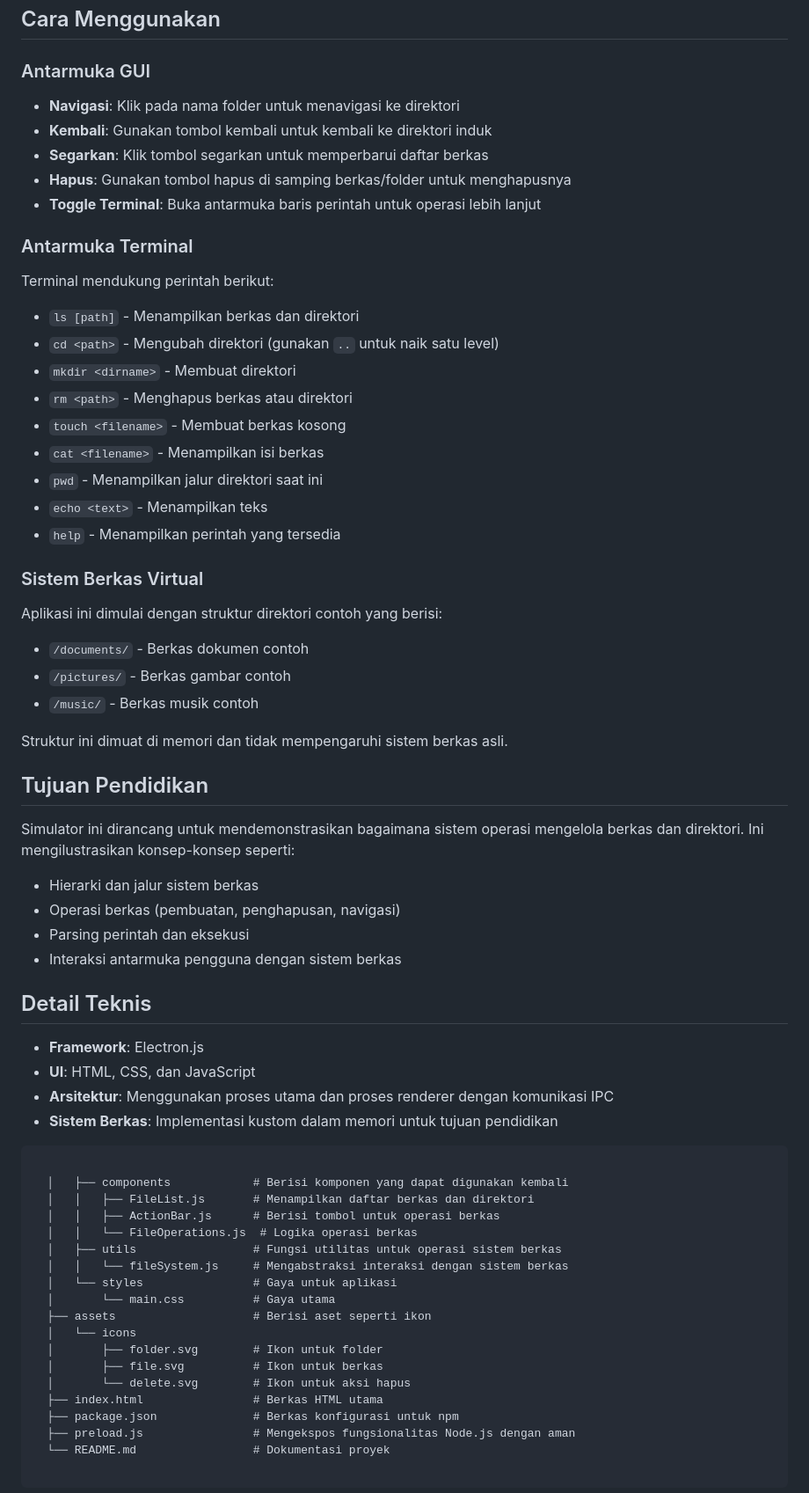
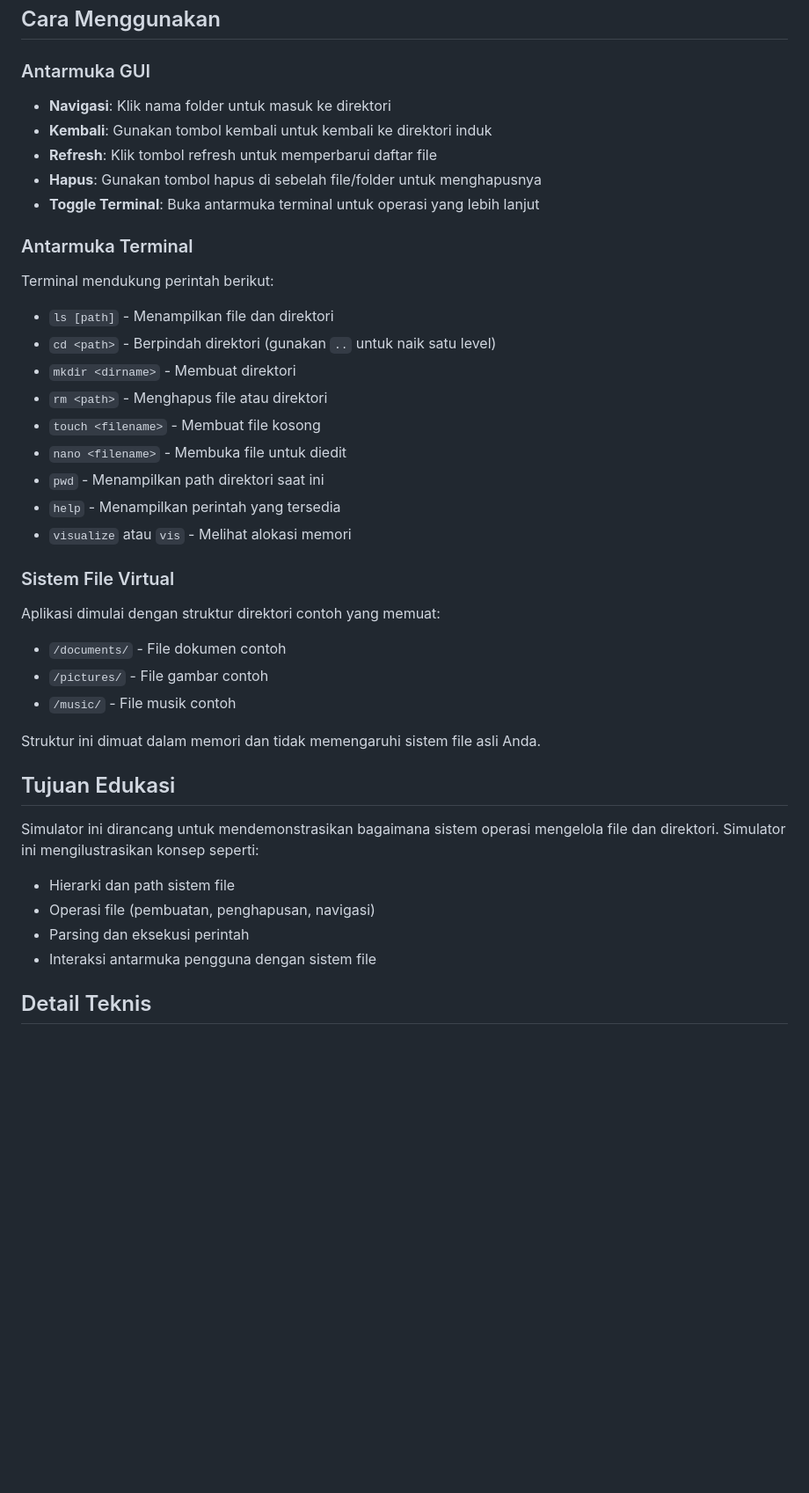
Before and after one commit to hafsahha/File-Management-System, a Markdown page: README.md, the part around one of its changes. Shown at 88% size. Rendered like a GitHub page; blank space fills up the shorter version.

````diff
--- a/README.md
+++ b/README.md
@@ -85,70 +92,43 @@ npm start
 
 ### Antarmuka GUI
 
-* **Navigasi**: Klik pada nama folder untuk menavigasi ke direktori
-* **Kembali**: Gunakan tombol kembali untuk kembali ke direktori induk
-* **Segarkan**: Klik tombol segarkan untuk memperbarui daftar berkas
-* **Hapus**: Gunakan tombol hapus di samping berkas/folder untuk menghapusnya
-* **Toggle Terminal**: Buka antarmuka baris perintah untuk operasi lebih lanjut
+- **Navigasi**: Klik nama folder untuk masuk ke direktori
+- **Kembali**: Gunakan tombol kembali untuk kembali ke direktori induk
+- **Refresh**: Klik tombol refresh untuk memperbarui daftar file
+- **Hapus**: Gunakan tombol hapus di sebelah file/folder untuk menghapusnya
+- **Toggle Terminal**: Buka antarmuka terminal untuk operasi yang lebih lanjut
 
 ### Antarmuka Terminal
 
 Terminal mendukung perintah berikut:
 
-* `ls [path]` - Menampilkan berkas dan direktori
-* `cd <path>` - Mengubah direktori (gunakan `..` untuk naik satu level)
-* `mkdir <dirname>` - Membuat direktori
-* `rm <path>` - Menghapus berkas atau direktori
-* `touch <filename>` - Membuat berkas kosong
-* `cat <filename>` - Menampilkan isi berkas
-* `pwd` - Menampilkan jalur direktori saat ini
-* `echo <text>` - Menampilkan teks
-* `help` - Menampilkan perintah yang tersedia
+- `ls [path]` - Menampilkan file dan direktori
+- `cd <path>` - Berpindah direktori (gunakan `..` untuk naik satu level)
+- `mkdir <dirname>` - Membuat direktori
+- `rm <path>` - Menghapus file atau direktori
+- `touch <filename>` - Membuat file kosong
+- `nano <filename>` - Membuka file untuk diedit
+- `pwd` - Menampilkan path direktori saat ini
+- `help` - Menampilkan perintah yang tersedia
+- `visualize` atau `vis` - Melihat alokasi memori
 
-### Sistem Berkas Virtual
+### Sistem File Virtual
 
-Aplikasi ini dimulai dengan struktur direktori contoh yang berisi:
+Aplikasi dimulai dengan struktur direktori contoh yang memuat:
+- `/documents/` - File dokumen contoh
+- `/pictures/` - File gambar contoh
+- `/music/` - File musik contoh
 
-* `/documents/` - Berkas dokumen contoh
-* `/pictures/` - Berkas gambar contoh
-* `/music/` - Berkas musik contoh
+Struktur ini dimuat dalam memori dan tidak memengaruhi sistem file asli Anda.
 
-Struktur ini dimuat di memori dan tidak mempengaruhi sistem berkas asli.
+## Tujuan Edukasi
 
-## Tujuan Pendidikan
+Simulator ini dirancang untuk mendemonstrasikan bagaimana sistem operasi mengelola file dan direktori. Simulator ini mengilustrasikan konsep seperti:
 
-Simulator ini dirancang untuk mendemonstrasikan bagaimana sistem operasi mengelola berkas dan direktori. Ini mengilustrasikan konsep-konsep seperti:
-
-* Hierarki dan jalur sistem berkas
-* Operasi berkas (pembuatan, penghapusan, navigasi)
-* Parsing perintah dan eksekusi
-* Interaksi antarmuka pengguna dengan sistem berkas
+- Hierarki dan path sistem file
+- Operasi file (pembuatan, penghapusan, navigasi)
+- Parsing dan eksekusi perintah
+- Interaksi antarmuka pengguna dengan sistem file
 
 ## Detail Teknis
 
-* **Framework**: Electron.js
-* **UI**: HTML, CSS, dan JavaScript
-* **Arsitektur**: Menggunakan proses utama dan proses renderer dengan komunikasi IPC
-* **Sistem Berkas**: Implementasi kustom dalam memori untuk tujuan pendidikan
-```
-
-  │   ├── components            # Berisi komponen yang dapat digunakan kembali
-  │   │   ├── FileList.js       # Menampilkan daftar berkas dan direktori
-  │   │   ├── ActionBar.js      # Berisi tombol untuk operasi berkas
-  │   │   └── FileOperations.js  # Logika operasi berkas
-  │   ├── utils                 # Fungsi utilitas untuk operasi sistem berkas
-  │   │   └── fileSystem.js     # Mengabstraksi interaksi dengan sistem berkas
-  │   └── styles                # Gaya untuk aplikasi
-  │       └── main.css          # Gaya utama
-  ├── assets                    # Berisi aset seperti ikon
-  │   └── icons
-  │       ├── folder.svg        # Ikon untuk folder
-  │       ├── file.svg          # Ikon untuk berkas
-  │       └── delete.svg        # Ikon untuk aksi hapus
-  ├── index.html                # Berkas HTML utama
-  ├── package.json              # Berkas konfigurasi untuk npm
-  ├── preload.js                # Mengekspos fungsionalitas Node.js dengan aman
-  └── README.md                 # Dokumentasi proyek
-
-```
-
````
Also changed, not shown: other parts of README.md (+37 -55 lines).
